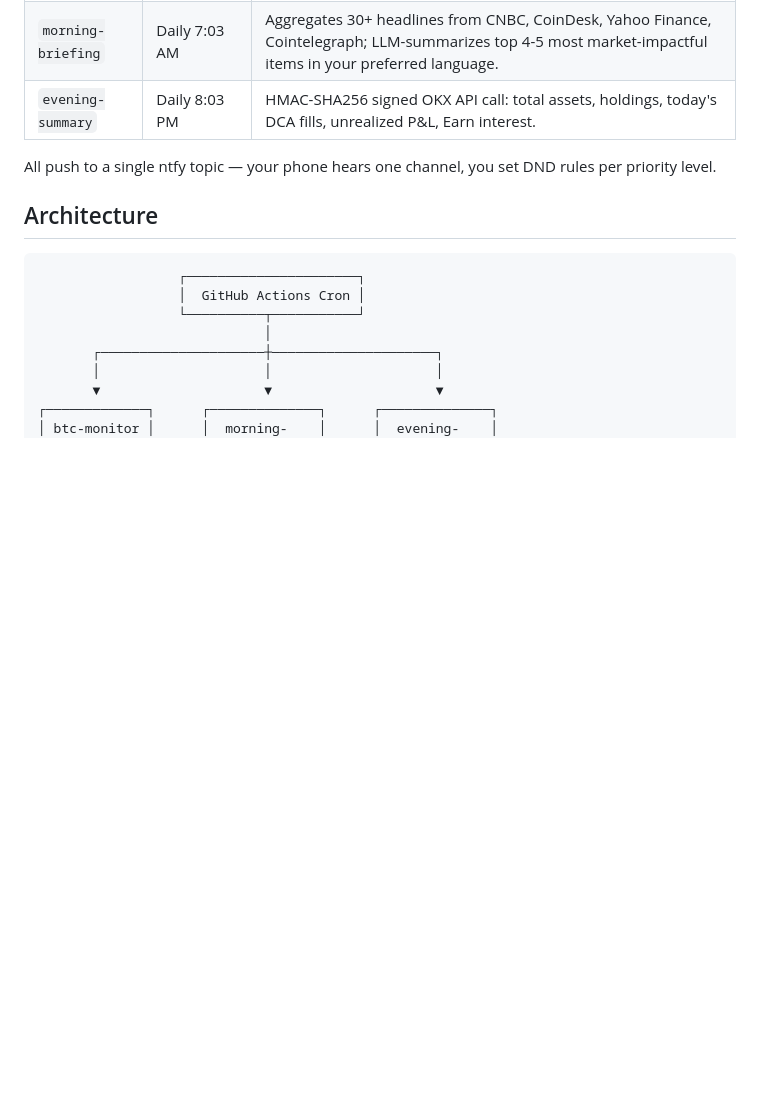
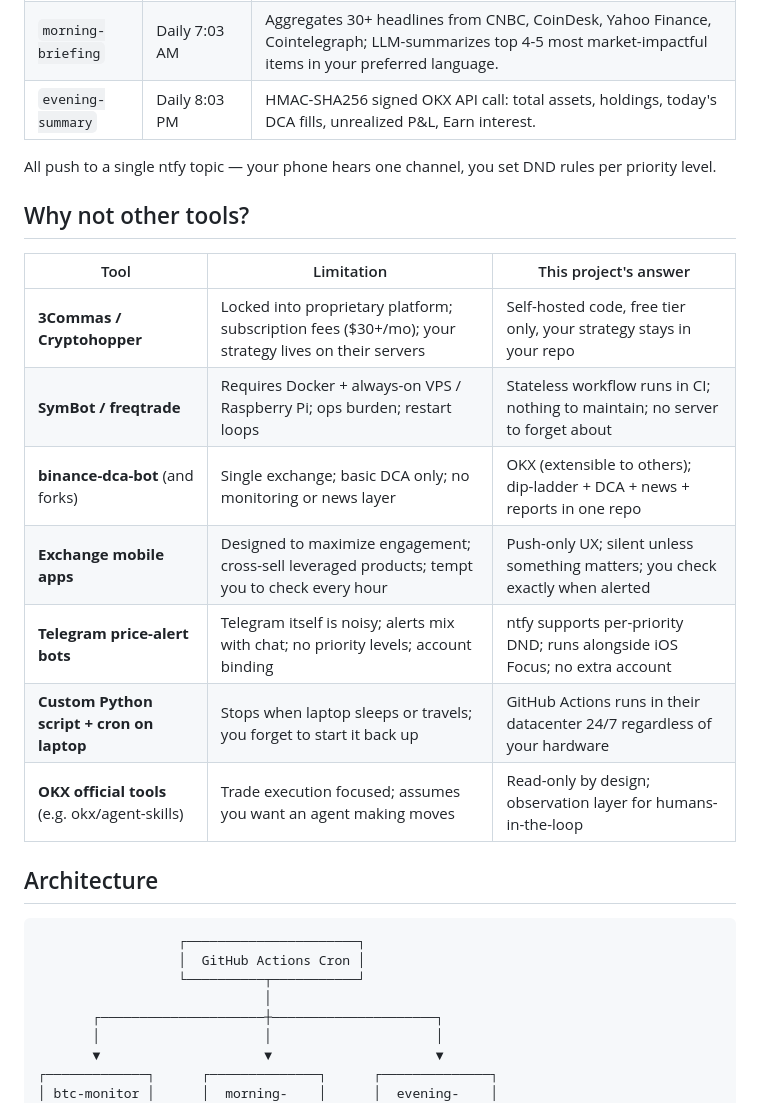
Before and after one commit to liujs123456/crypto-dca-monitor, a Markdown page: README.md, the part around the change. Rendered like a GitHub page; blank space fills up the shorter version.

Commit message:
Add Why-not-X comparison table to README

```diff
--- a/README.md
+++ b/README.md
@@ -24,6 +24,18 @@ This is the third path: a stateless, idempotent, cron-driven monitor that **only
 | `evening-summary` | Daily 8:03 PM | HMAC-SHA256 signed OKX API call: total assets, holdings, today's DCA fills, unrealized P&L, Earn interest. |
 
 All push to a single ntfy topic — your phone hears one channel, you set DND rules per priority level.
+
+## Why not other tools?
+
+| Tool | Limitation | This project's answer |
+|------|-----------|----------------------|
+| **3Commas / Cryptohopper** | Locked into proprietary platform; subscription fees ($30+/mo); your strategy lives on their servers | Self-hosted code, free tier only, your strategy stays in your repo |
+| **SymBot / freqtrade** | Requires Docker + always-on VPS / Raspberry Pi; ops burden; restart loops | Stateless workflow runs in CI; nothing to maintain; no server to forget about |
+| **binance-dca-bot** (and forks) | Single exchange; basic DCA only; no monitoring or news layer | OKX (extensible to others); dip-ladder + DCA + news + reports in one repo |
+| **Exchange mobile apps** | Designed to maximize engagement; cross-sell leveraged products; tempt you to check every hour | Push-only UX; silent unless something matters; you check exactly when alerted |
+| **Telegram price-alert bots** | Telegram itself is noisy; alerts mix with chat; no priority levels; account binding | ntfy supports per-priority DND; runs alongside iOS Focus; no extra account |
+| **Custom Python script + cron on laptop** | Stops when laptop sleeps or travels; you forget to start it back up | GitHub Actions runs in their datacenter 24/7 regardless of your hardware |
+| **OKX official tools** (e.g. okx/agent-skills) | Trade execution focused; assumes you want an agent making moves | Read-only by design; observation layer for humans-in-the-loop |
 
 ## Architecture
 
```
